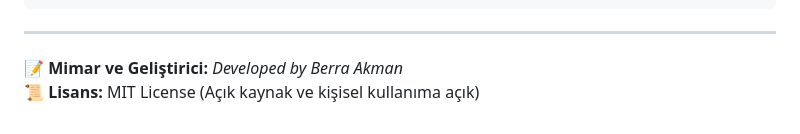
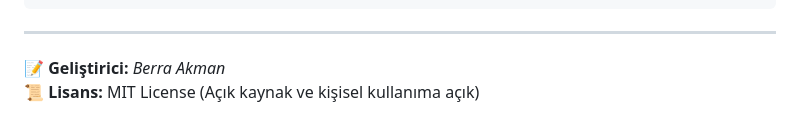
Before and after one commit to berraakman/PersonalAIAgent, a Markdown page: README.md, the part around the change. Drawn GitHub-style.

```diff
--- a/README.md
+++ b/README.md
@@ -111,5 +111,5 @@ PersonalAIAgent/
 
 ---
 
-📝 **Mimar ve Geliştirici:** *Developed by Berra Akman*
+📝 **Geliştirici:** *Berra Akman*
 📜 **Lisans:** MIT License (Açık kaynak ve kişisel kullanıma açık)
```
